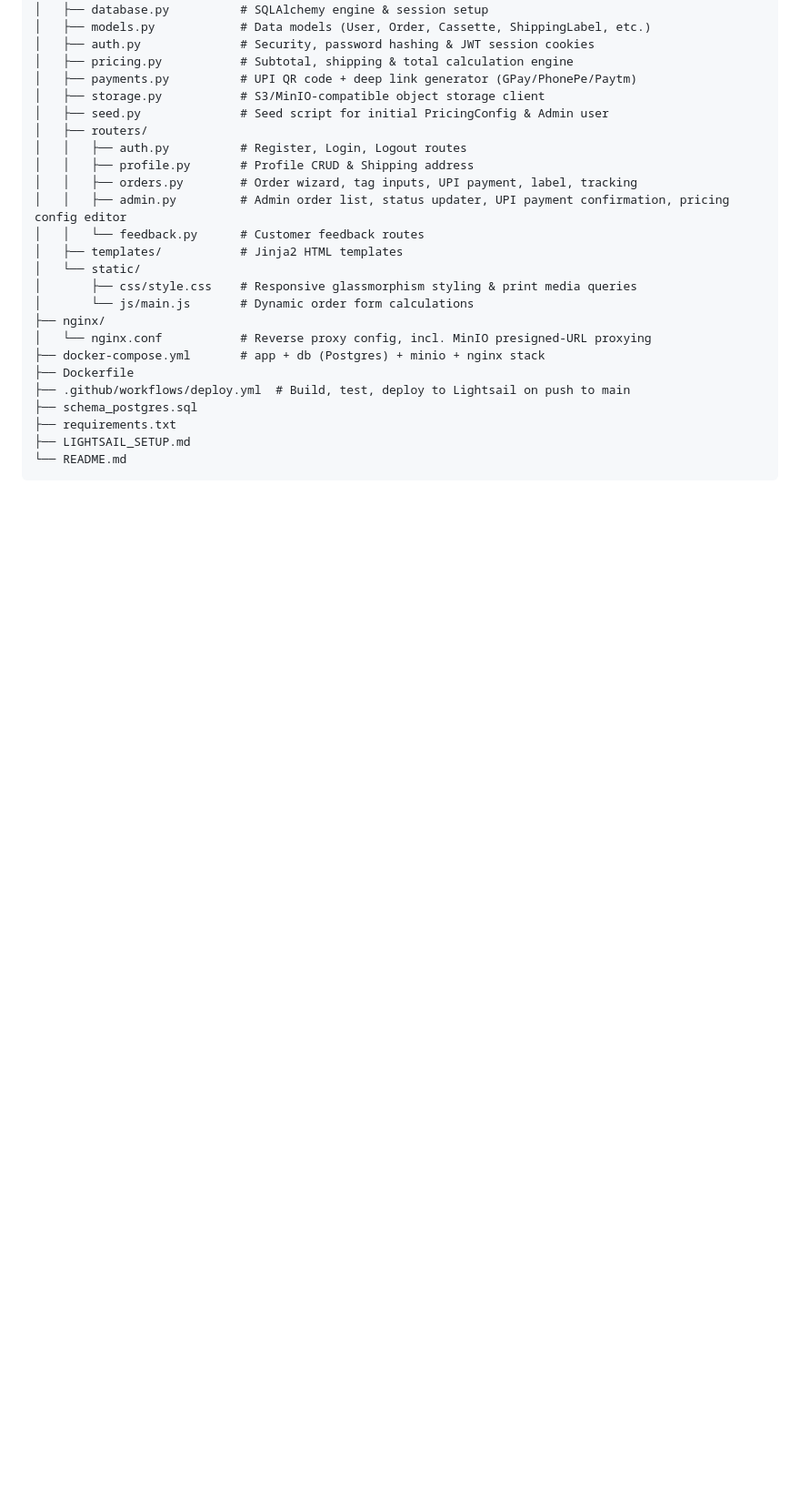
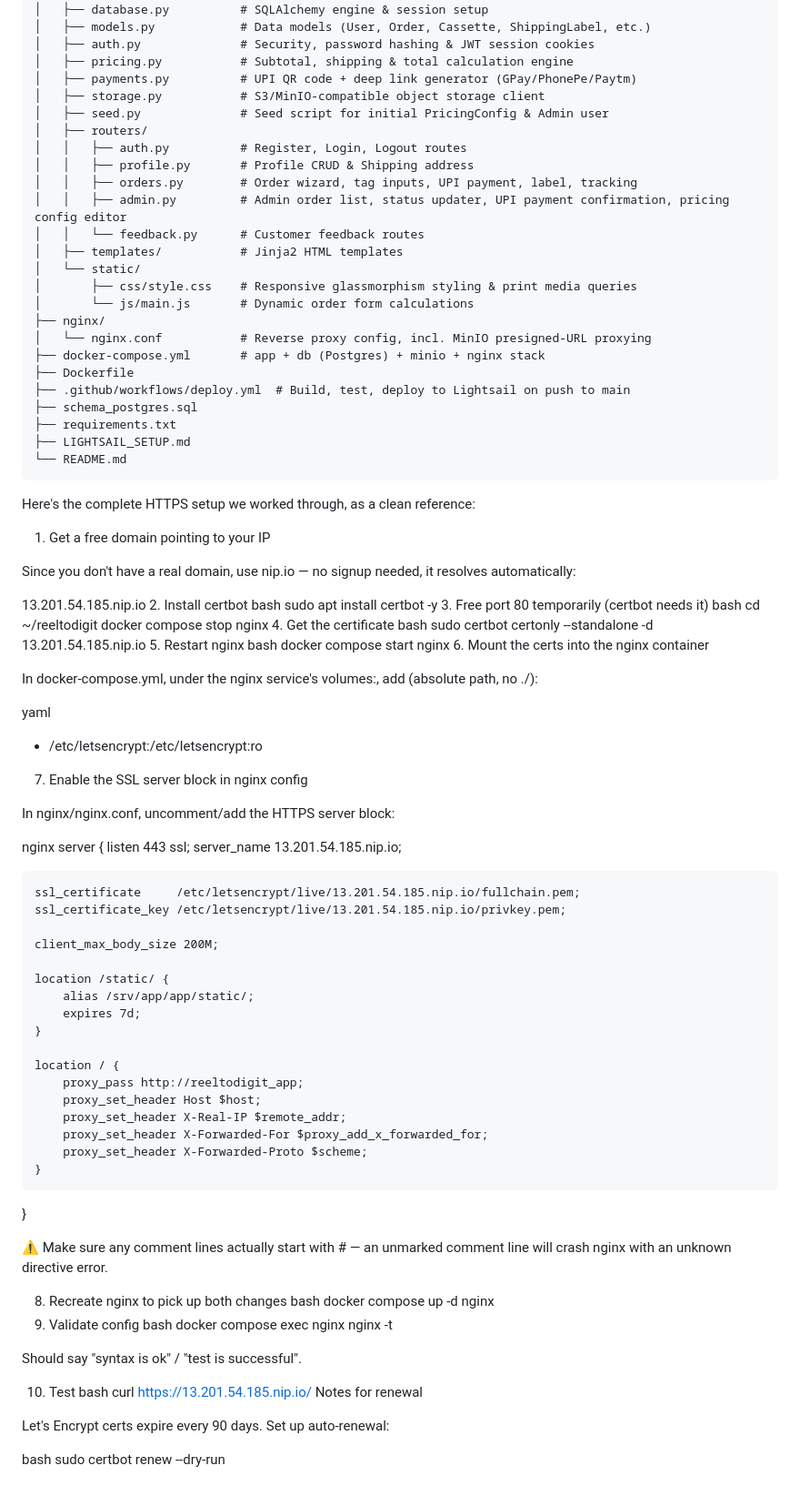
Before and after one commit to krisclive2026/Reel2digit, a Markdown page: README.md, the part around the change. Shown at 91% size. Rendered like a GitHub page; blank space fills up the shorter version.

````diff
--- a/README.md
+++ b/README.md
@@ -147,3 +147,82 @@ docker compose exec app python -m app.seed
 ├── LIGHTSAIL_SETUP.md
 └── README.md
 ```
+
+
+
+
+
+Here's the complete HTTPS setup we worked through, as a clean reference:
+
+1. Get a free domain pointing to your IP
+
+Since you don't have a real domain, use nip.io — no signup needed, it resolves automatically:
+
+13.201.54.185.nip.io
+2. Install certbot
+bash
+sudo apt install certbot -y
+3. Free port 80 temporarily (certbot needs it)
+bash
+cd ~/reeltodigit
+docker compose stop nginx
+4. Get the certificate
+bash
+sudo certbot certonly --standalone -d 13.201.54.185.nip.io
+5. Restart nginx
+bash
+docker compose start nginx
+6. Mount the certs into the nginx container
+
+In docker-compose.yml, under the nginx service's volumes:, add (absolute path, no ./):
+
+yaml
+- /etc/letsencrypt:/etc/letsencrypt:ro
+7. Enable the SSL server block in nginx config
+
+In nginx/nginx.conf, uncomment/add the HTTPS server block:
+
+nginx
+server {
+    listen 443 ssl;
+    server_name 13.201.54.185.nip.io;
+
+    ssl_certificate     /etc/letsencrypt/live/13.201.54.185.nip.io/fullchain.pem;
+    ssl_certificate_key /etc/letsencrypt/live/13.201.54.185.nip.io/privkey.pem;
+
+    client_max_body_size 200M;
+
+    location /static/ {
+        alias /srv/app/app/static/;
+        expires 7d;
+    }
+
+    location / {
+        proxy_pass http://reeltodigit_app;
+        proxy_set_header Host $host;
+        proxy_set_header X-Real-IP $remote_addr;
+        proxy_set_header X-Forwarded-For $proxy_add_x_forwarded_for;
+        proxy_set_header X-Forwarded-Proto $scheme;
+    }
+}
+
+⚠️ Make sure any comment lines actually start with # — an unmarked comment line will crash nginx with an unknown directive error.
+
+8. Recreate nginx to pick up both changes
+bash
+docker compose up -d nginx
+9. Validate config
+bash
+docker compose exec nginx nginx -t
+
+Should say "syntax is ok" / "test is successful".
+
+10. Test
+bash
+curl https://13.201.54.185.nip.io/
+Notes for renewal
+
+Let's Encrypt certs expire every 90 days. Set up auto-renewal:
+
+bash
+sudo certbot renew --dry-run
````
